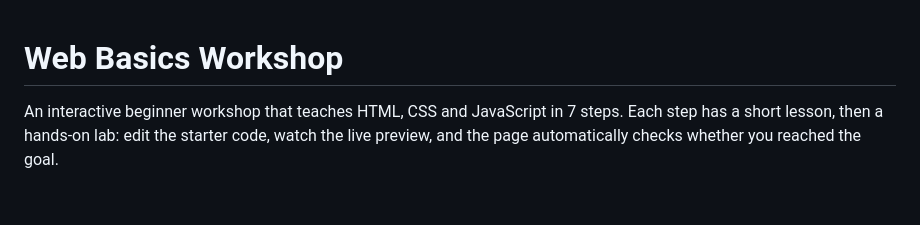
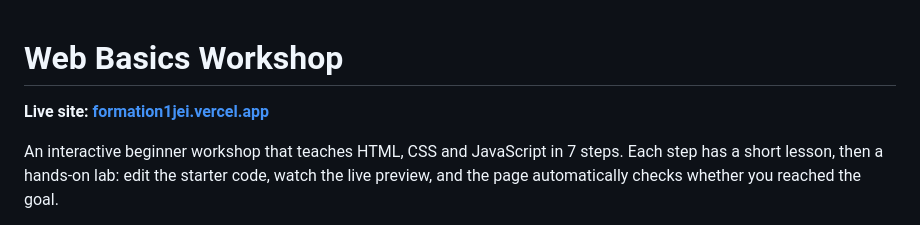
Before and after one commit to HarounMehdaoui/Formation_HTML_CSS_JS, a Markdown page: README.md, the part around the change. Rendered like a GitHub page; blank space fills up the shorter version.

Commit message:
Add live site link to README
Co-Authored-By: Claude Opus 5.5 <noreply@anthropic.com>
Claude-Session: https://claude.ai/code/session_018acwoCv33UA3DVjRmx7xUJ

```diff
--- a/README.md
+++ b/README.md
@@ -1,4 +1,6 @@
 # Web Basics Workshop
+
+**Live site: [formation1jei.vercel.app](https://formation1jei.vercel.app)**
 
 An interactive beginner workshop that teaches HTML, CSS and JavaScript in 7 steps.
 Each step has a short lesson, then a hands-on lab: edit the starter code, watch the
```
